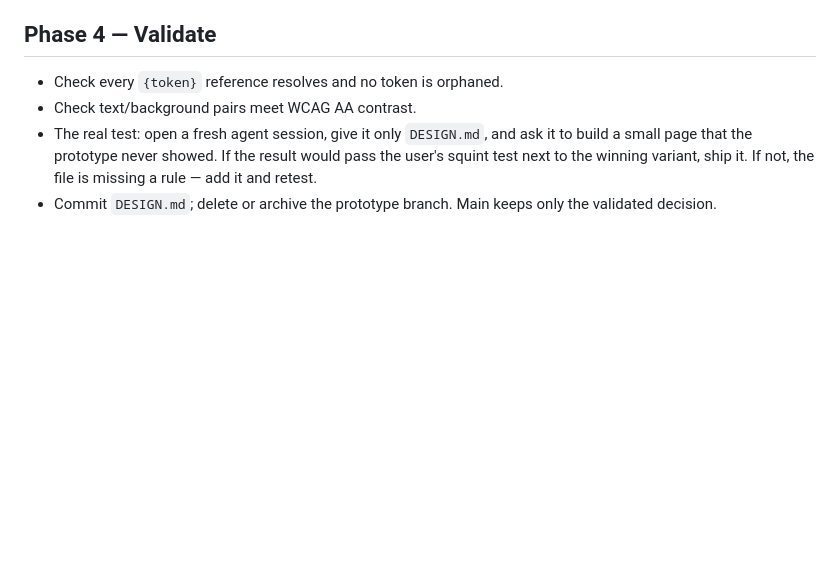
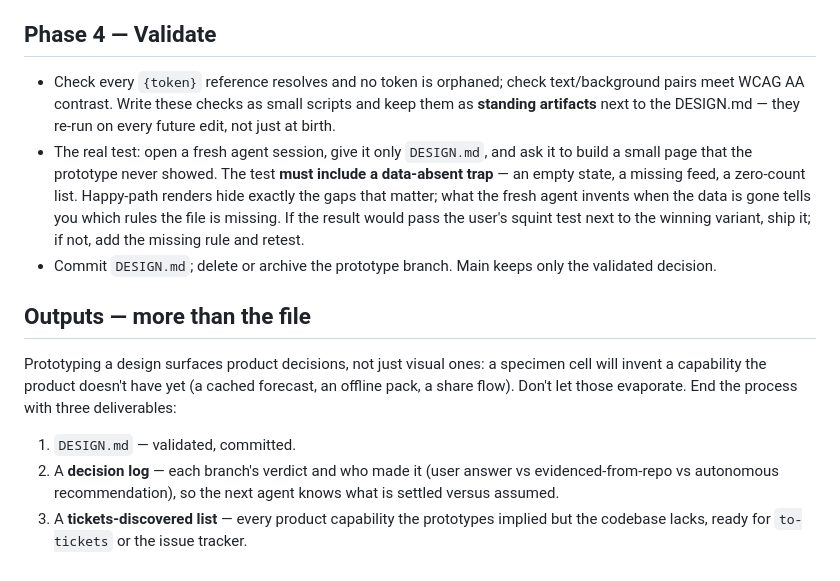
Before and after one commit to The-Focus-AI/standards, a Markdown page: prompts/develop-design-md.md, the part around one of its changes. Drawn GitHub-style; blank space fills up the shorter version.

```diff
--- a/prompts/develop-design-md.md
+++ b/prompts/develop-design-md.md
@@ -141,11 +187,31 @@ Write `DESIGN.md` at the project root from the winning prototype:
 
 ## Phase 4 — Validate
 
-- Check every `{token}` reference resolves and no token is orphaned.
-- Check text/background pairs meet WCAG AA contrast.
+- Check every `{token}` reference resolves and no token is orphaned; check
+  text/background pairs meet WCAG AA contrast. Write these checks as small
+  scripts and keep them as **standing artifacts** next to the DESIGN.md —
+  they re-run on every future edit, not just at birth.
 - The real test: open a fresh agent session, give it only `DESIGN.md`, and
-  ask it to build a small page that the prototype never showed. If the result
-  would pass the user's squint test next to the winning variant, ship it.
-  If not, the file is missing a rule — add it and retest.
+  ask it to build a small page that the prototype never showed. The test
+  **must include a data-absent trap** — an empty state, a missing feed, a
+  zero-count list. Happy-path renders hide exactly the gaps that matter;
+  what the fresh agent invents when the data is gone tells you which rules
+  the file is missing. If the result would pass the user's squint test next
+  to the winning variant, ship it; if not, add the missing rule and retest.
 - Commit `DESIGN.md`; delete or archive the prototype branch. Main keeps
   only the validated decision.
+
+## Outputs — more than the file
+
+Prototyping a design surfaces product decisions, not just visual ones: a
+specimen cell will invent a capability the product doesn't have yet (a
+cached forecast, an offline pack, a share flow). Don't let those evaporate.
+End the process with three deliverables:
+
+1. `DESIGN.md` — validated, committed.
+2. A **decision log** — each branch's verdict and who made it (user answer
+   vs evidenced-from-repo vs autonomous recommendation), so the next agent
+   knows what is settled versus assumed.
+3. A **tickets-discovered list** — every product capability the prototypes
+   implied but the codebase lacks, ready for `to-tickets` or the issue
+   tracker.
```
Also changed, not shown: other parts of prompts/develop-design-md.md (+53 -7 lines).
